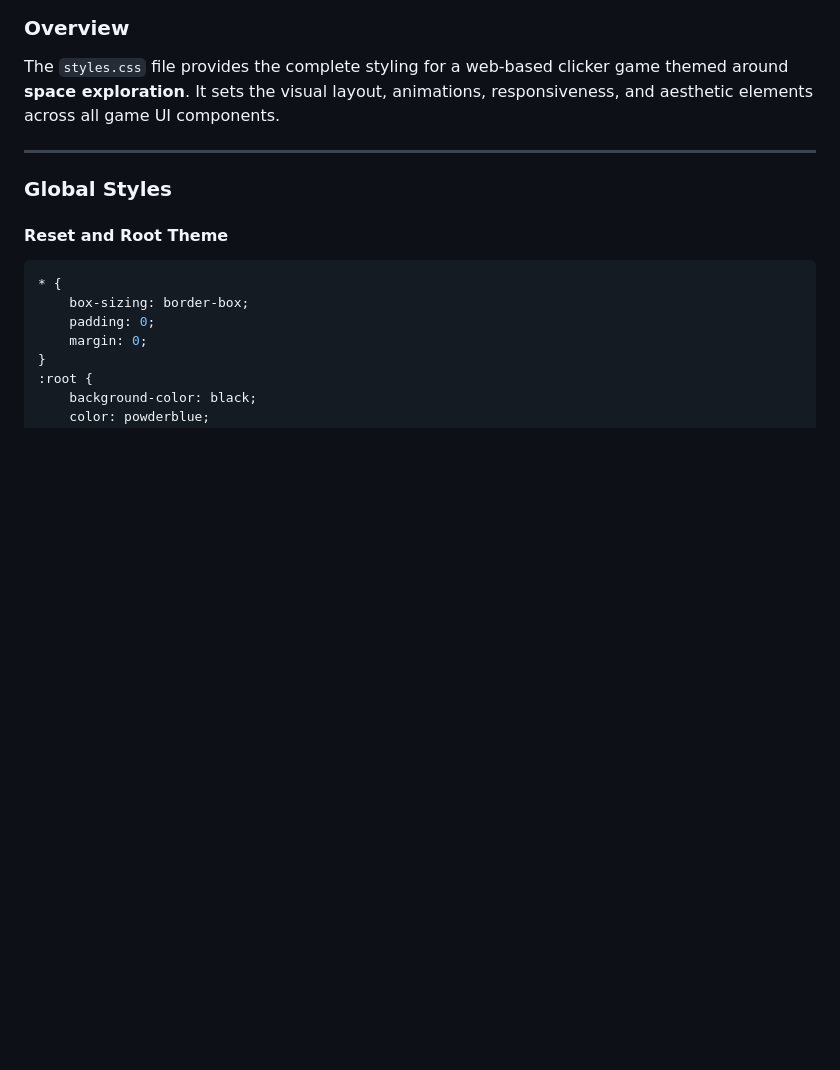
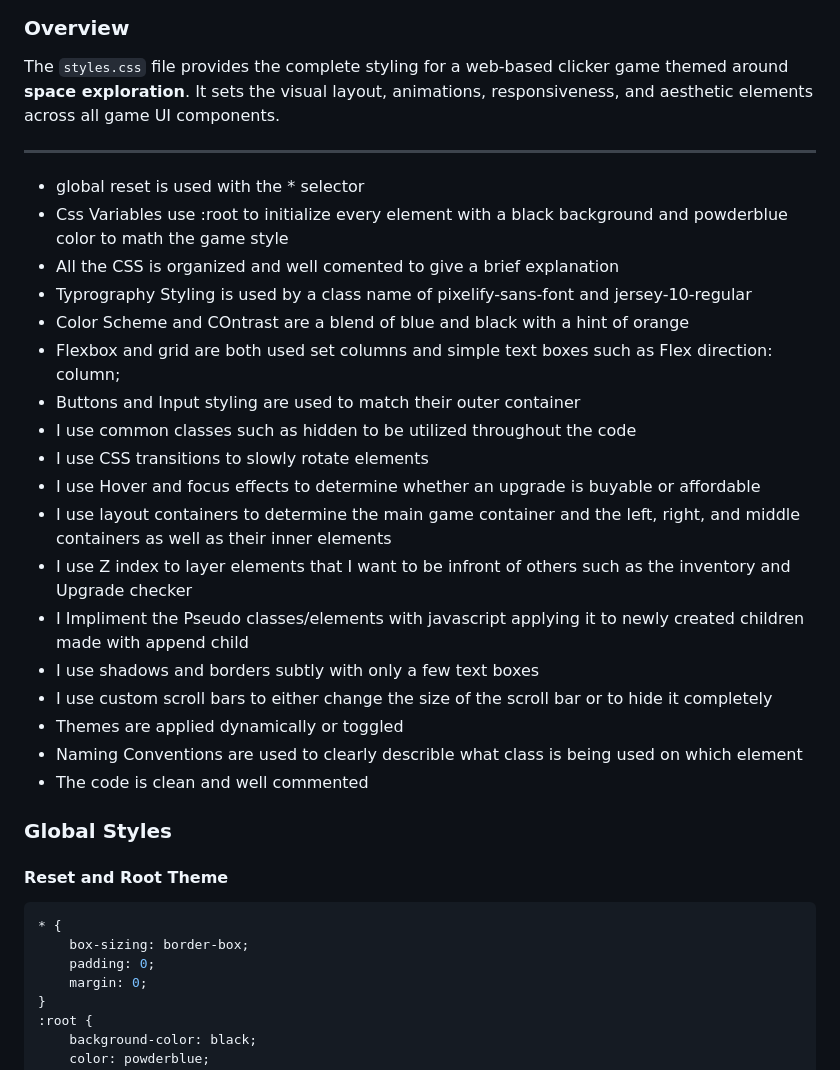
Before and after one commit to JosephM-coding/IdleClicker, a Markdown page: CSS_README.md, the part around the change. GitHub-like rendering; blank space fills up the shorter version.

```diff
--- a/CSS_README.md
+++ b/CSS_README.md
@@ -5,6 +5,25 @@
 The `styles.css` file provides the complete styling for a web-based clicker game themed around **space exploration**. It sets the visual layout, animations, responsiveness, and aesthetic elements across all game UI components.
 
 ---
+- global reset is used with the * selector
+- Css Variables use :root to initialize every element with a black background and powderblue color to math the game style
+- All the CSS is organized and well comented to give a brief explanation
+- Typrography Styling is used by a class name of pixelify-sans-font and jersey-10-regular
+- Color Scheme and COntrast are a blend of blue and black with a hint of orange
+- Flexbox and grid are both used set columns and simple text boxes such as Flex direction: column;
+- Buttons and Input styling are used to match their outer container
+- I use common classes such as hidden to be utilized throughout the code
+- I use CSS transitions to slowly rotate elements
+- I use Hover and focus effects to determine whether an upgrade is buyable or affordable
+- I use layout containers to determine the main game container and the left, right, and middle containers as well as their inner elements
+- I use Z index to layer elements that I want to be infront of others such as the inventory and Upgrade checker
+- I Impliment the Pseudo classes/elements with javascript applying it to newly created children made with append child
+- I use shadows and borders subtly with only a few text boxes
+- I use custom scroll bars to either change the size of the scroll bar or to hide it completely
+- Themes are applied dynamically or toggled
+- Naming Conventions are used to clearly describle what class is being used on which element
+- The code is clean and well commented
+
 
 ### Global Styles
 
```
